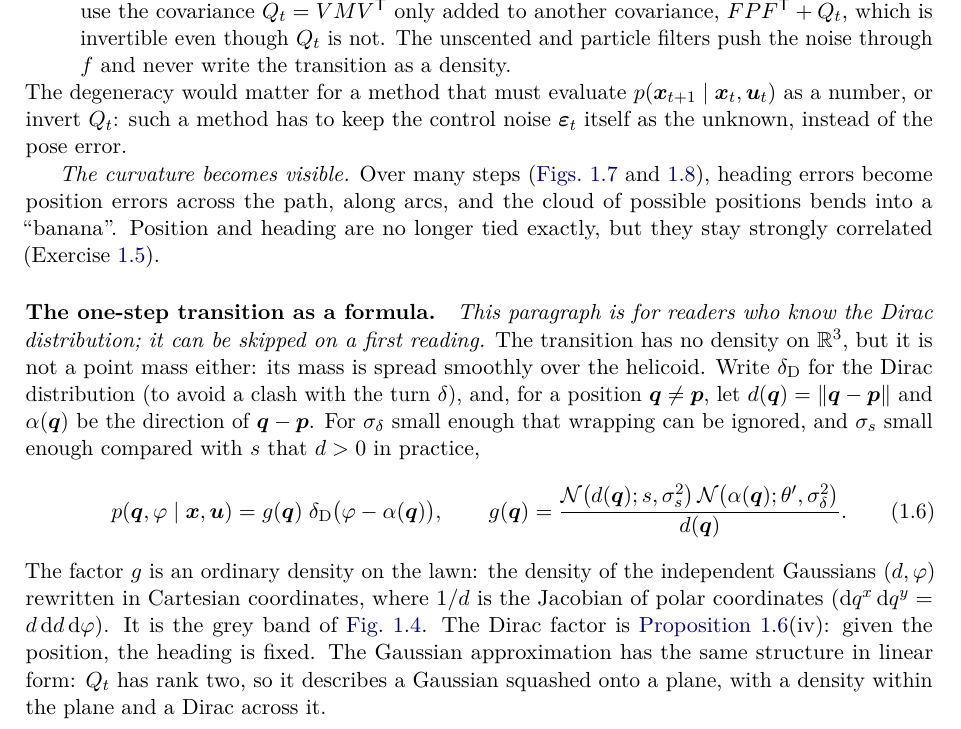
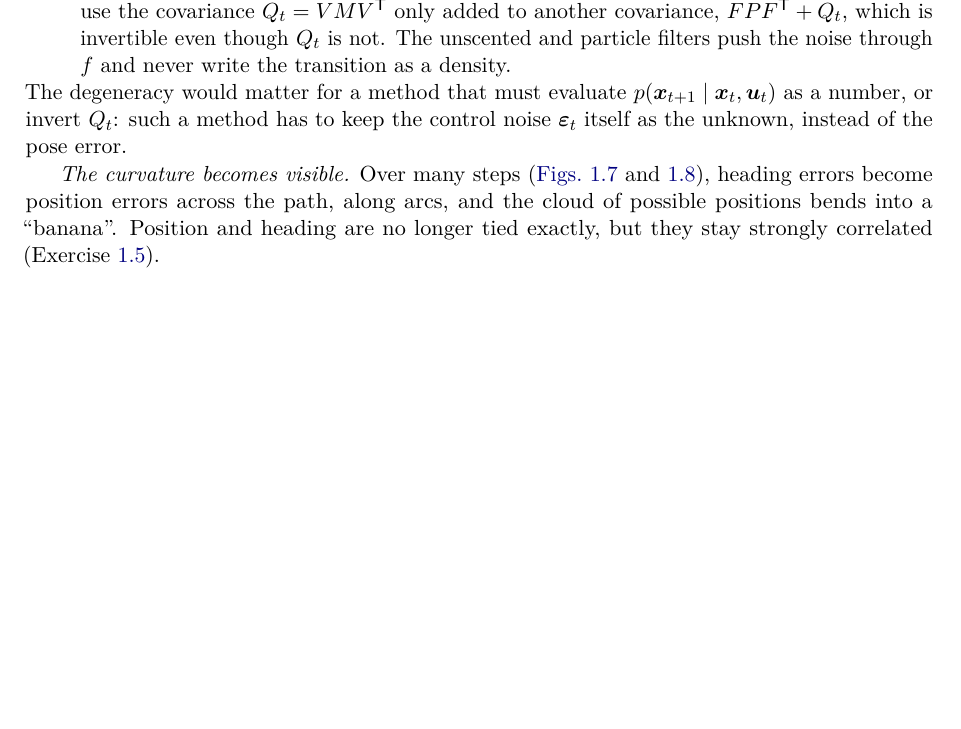
Before and after one commit to CL-BZH/Bayesian_Filters, a LaTeX thesis (book/main.tex, which reads book/chapters/01-state-space.tex): part of page 15 of 83, cut so that both start at the same text, the shorter picture padded with empty space. Compiled offline with pdfLaTeX.

Commit message:
Book: remove the optional Dirac-formula paragraph

```diff
--- a/book/chapters/01-state-space.tex
+++ b/book/chapters/01-state-space.tex
@@ -825,31 +825,6 @@ elongated cloud after 25 steps (correlation $0.87$).}
 \label{fig:coupling}
 \end{figure}
 
-\paragraph{The one-step transition as a formula.} \emph{This paragraph is
-for readers who know the Dirac distribution; it can be skipped on a first
-reading.} The transition has no density on $\R^3$, but it is not a point
-mass either: its mass is spread smoothly over the helicoid. Write
-$\delta_{\mathrm D}$ for the Dirac distribution (to avoid a clash with the
-turn $\delta$), and, for a position $\q\neq\p$, let $d(\q)=\norm{\q-\p}$
-and $\alpha(\q)$ be the direction of $\q-\p$. For $\sigma_\delta$ small
-enough that wrapping can be ignored, and $\sigma_s$ small enough compared
-with $s$ that $d>0$ in practice,
-\begin{equation}\label{eq:diracform}
-  p(\q,\varphi\mid\x,\uu)=g(\q)\;\delta_{\mathrm D}\bigl(\varphi-
-  \alpha(\q)\bigr),\qquad
-  g(\q)=\frac{\Normal\bigl(d(\q);s,\sigma_s^2\bigr)\,
-  \Normal\bigl(\alpha(\q);\theta',\sigma_\delta^2\bigr)}{d(\q)}.
-\end{equation}
-The factor $g$ is an ordinary density on the lawn: the density of the
-independent Gaussians $(d,\varphi)$ rewritten in Cartesian coordinates,
-where $1/d$ is the Jacobian of polar coordinates
-($\mathrm dq^x\,\mathrm dq^y=d\,\mathrm dd\,\mathrm d\varphi$). It is the
-grey band of \cref{fig:helicoid}. The Dirac factor is
-\cref{prop:degenerate}(iv): given the position, the heading is fixed. The
-Gaussian approximation has the same structure in linear form: $Q_t$ has
-rank two, so it describes a Gaussian squashed onto a plane, with a density
-within the plane and a Dirac across it.
-
 \FloatBarrier
 \paragraph{What to remember from this section.}
 \begin{enumerate}[nosep]
```
Also changed, not shown: 1 other file.
